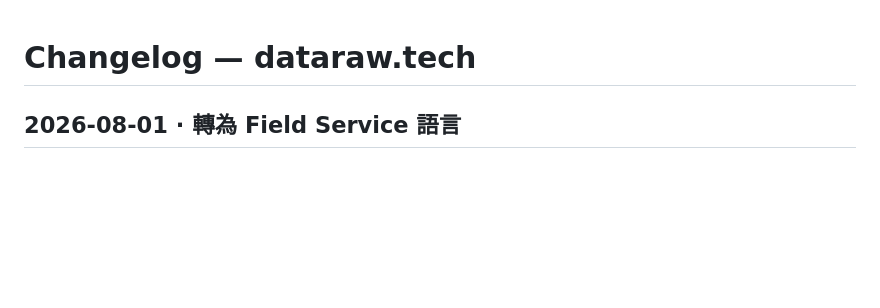
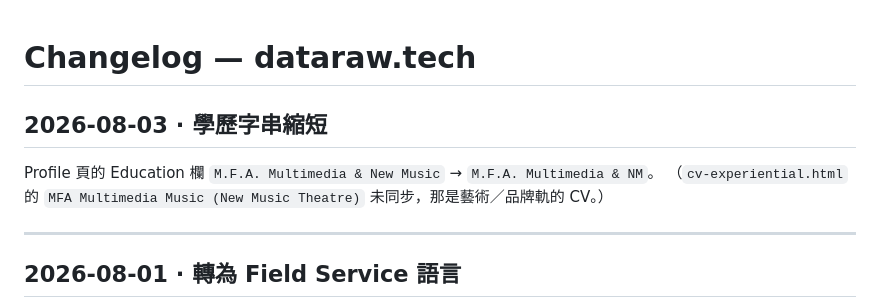
Before and after one commit to huangtaoyun5/DataRaw-portfolio, a Markdown page: CHANGELOG.md, the part around the change. GitHub-like rendering; blank space fills up the shorter version.

Commit message:
docs: log the degree-label change
Co-Authored-By: Claude Opus 5 <noreply@anthropic.com>

```diff
--- a/CHANGELOG.md
+++ b/CHANGELOG.md
@@ -1,4 +1,11 @@
 # Changelog — dataraw.tech
+
+## 2026-08-03 · 學歷字串縮短
+
+Profile 頁的 Education 欄 `M.F.A. Multimedia & New Music` → `M.F.A. Multimedia & NM`。
+（`cv-experiential.html` 的 `MFA Multimedia Music (New Music Theatre)` 未同步，那是藝術／品牌軌的 CV。）
+
+---
 
 ## 2026-08-01 · 轉為 Field Service 語言
 
```
